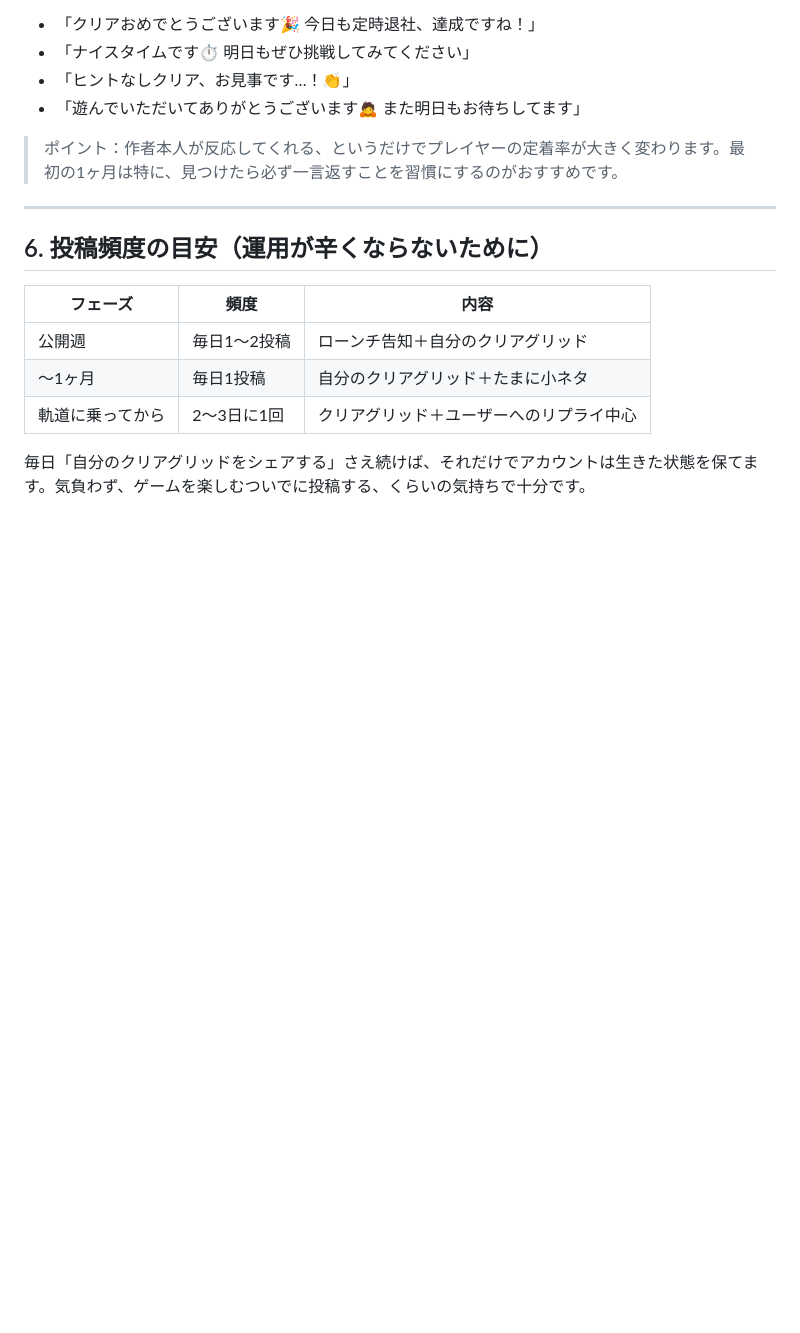
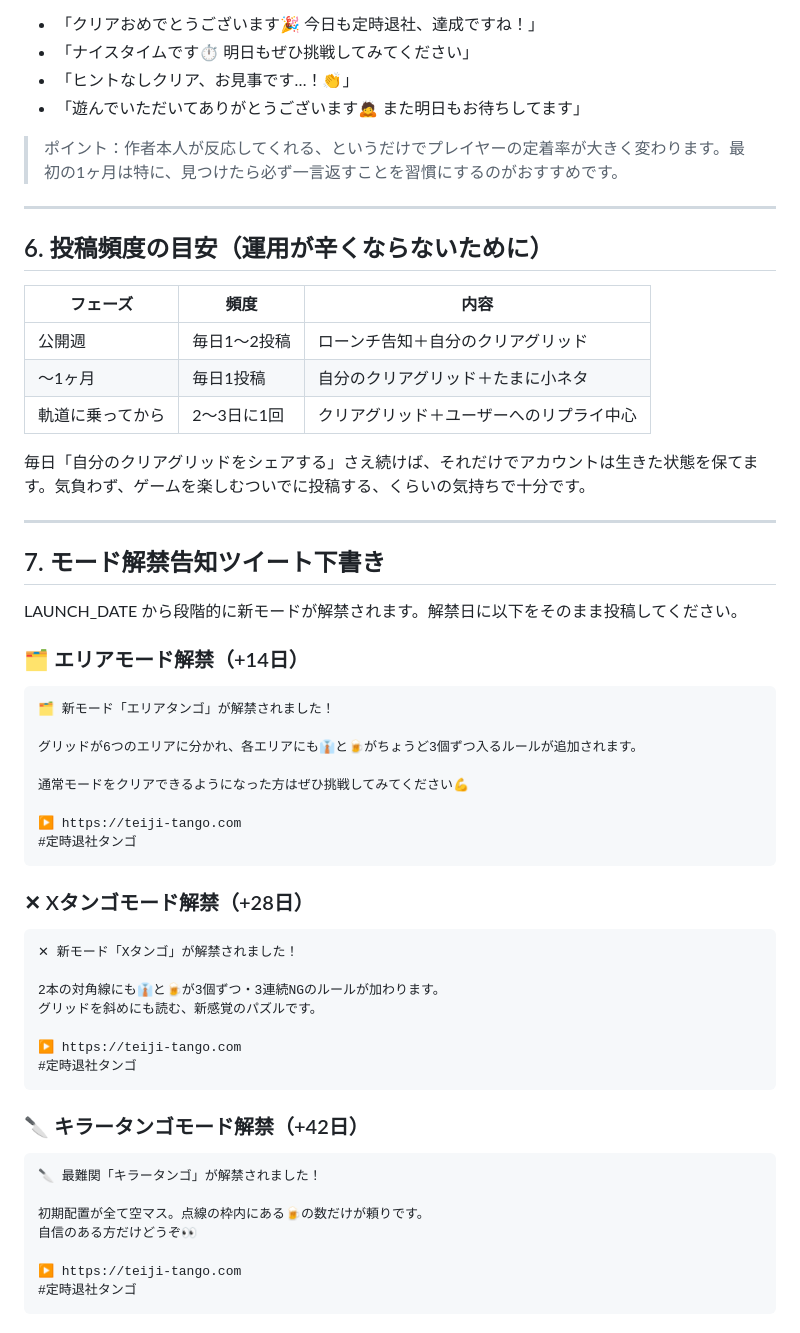
Before and after one commit to kenjimatsuzawa/teiji-tango, a Markdown page: docs/x-account-launch-kit.md, the part around the change. Rendered like a GitHub page; blank space fills up the shorter version.

Commit message:
モード解禁告知ツイート下書きをlaunch-kitに追加
Co-Authored-By: Claude Sonnet 4.6 <noreply@anthropic.com>

````diff
--- a/docs/x-account-launch-kit.md
+++ b/docs/x-account-launch-kit.md
@@ -182,3 +182,46 @@ Wordle感覚で5〜10分、サクッと遊べます。
 | 軌道に乗ってから | 2〜3日に1回 | クリアグリッド＋ユーザーへのリプライ中心 |
 
 毎日「自分のクリアグリッドをシェアする」さえ続けば、それだけでアカウントは生きた状態を保てます。気負わず、ゲームを楽しむついでに投稿する、くらいの気持ちで十分です。
+
+---
+
+## 7. モード解禁告知ツイート下書き
+
+LAUNCH_DATE から段階的に新モードが解禁されます。解禁日に以下をそのまま投稿してください。
+
+### 🗂️ エリアモード解禁（+14日）
+
+```
+🗂️ 新モード「エリアタンゴ」が解禁されました！
+
+グリッドが6つのエリアに分かれ、各エリアにも👔と🍺がちょうど3個ずつ入るルールが追加されます。
+
+通常モードをクリアできるようになった方はぜひ挑戦してみてください💪
+
+▶ https://teiji-tango.com
+#定時退社タンゴ
+```
+
+### ✕ Xタンゴモード解禁（+28日）
+
+```
+✕ 新モード「Xタンゴ」が解禁されました！
+
+2本の対角線にも👔と🍺が3個ずつ・3連続NGのルールが加わります。
+グリッドを斜めにも読む、新感覚のパズルです。
+
+▶ https://teiji-tango.com
+#定時退社タンゴ
+```
+
+### 🔪 キラータンゴモード解禁（+42日）
+
+```
+🔪 最難関「キラータンゴ」が解禁されました！
+
+初期配置が全て空マス。点線の枠内にある🍺の数だけが頼りです。
+自信のある方だけどうぞ👀
+
+▶ https://teiji-tango.com
+#定時退社タンゴ
+```
````
